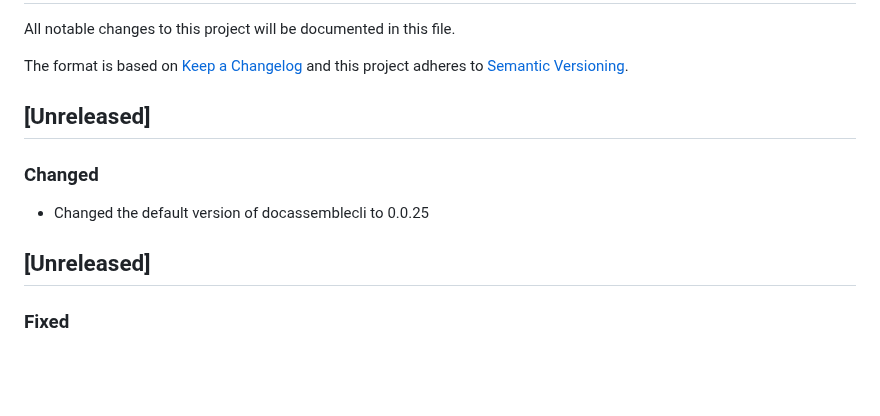
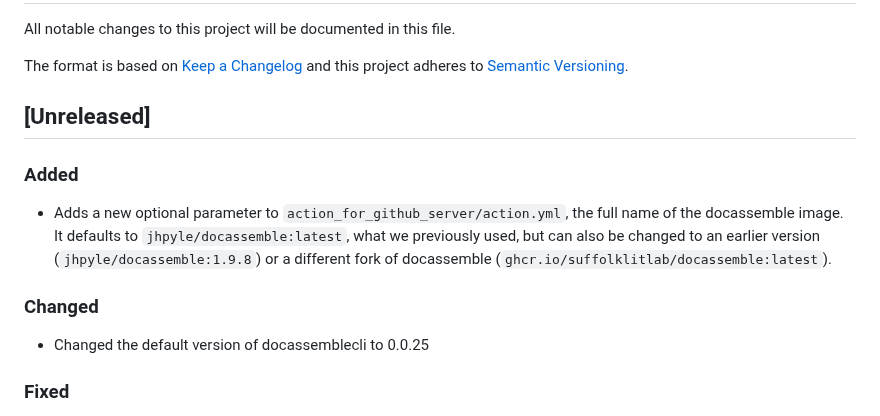
Before and after one commit to SuffolkLITLab/ALKiln, a Markdown page: CHANGELOG.md, the part around the change. GitHub-like rendering; blank space fills up the shorter version.

Commit message:
Update CHANGELOG with new param for action

```diff
--- a/CHANGELOG.md
+++ b/CHANGELOG.md
@@ -45,11 +45,13 @@ Format:
 
 ## [Unreleased]
 
+### Added
+
+- Adds a new optional parameter to `action_for_github_server/action.yml`, the full name of the docassemble image. It defaults to `jhpyle/docassemble:latest`, what we previously used, but can also be changed to an earlier version (`jhpyle/docassemble:1.9.8`) or a different fork of docassemble (`ghcr.io/suffolklitlab/docassemble:latest`).
+
 ### Changed
 
 - Changed the default version of docassemblecli to 0.0.25
-
-## [Unreleased]
 
 ### Fixed
 - Handle curl failures while waiting for docassemble server startup. Wrapped the curl call with set +e / set -e so GitHub Actions does not exit on curl failures. All non-zero curl exit codes are treated as "not ready yet" and retried - this covers transient errors like exit code 56 (connection dropped) and exit code 7 (connection refused) that may come up during startup. Added a comment explaining the permissive approach. Changed response value from "000" to "missing" for clarity in logs. See [#1044](https://github.com/SuffolkLITLab/ALKiln/issues/1044).
```
